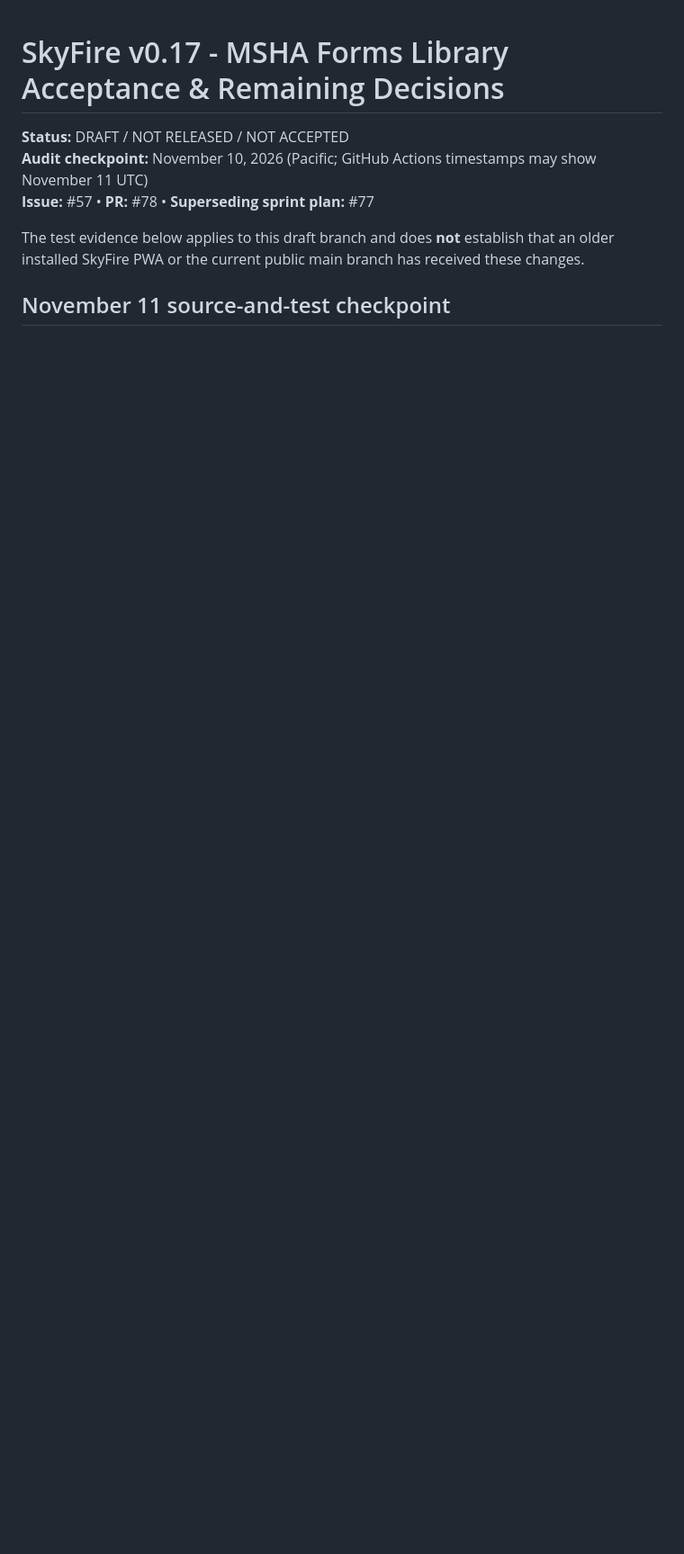
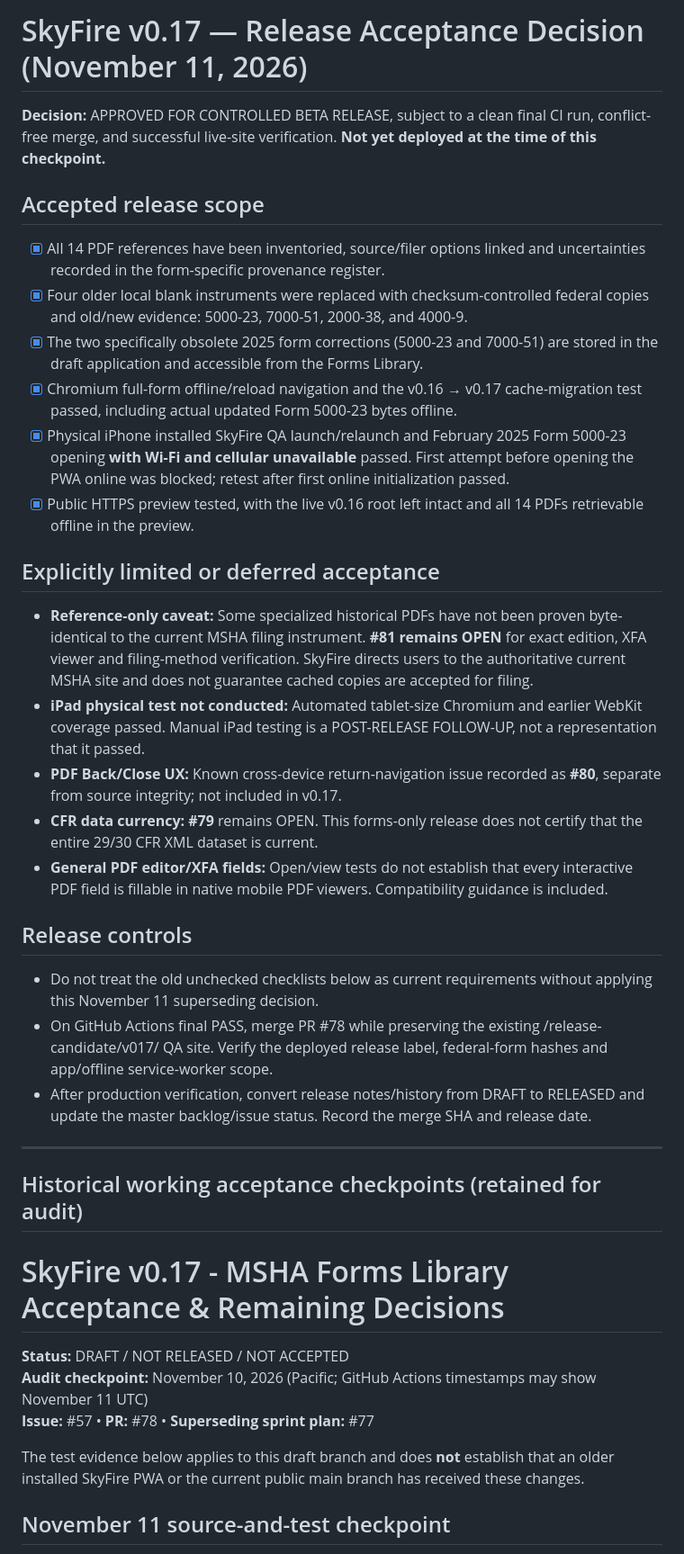
Before and after one commit to SkyFireEHSMining-dev/skyfire-safety-library, a Markdown page: docs/MSHA_FORMS_ACCEPTANCE_STATUS_v0.17.md, the part around the change. Shown at 90% size. Rendered like a GitHub page; blank space fills up the shorter version.

Commit message:
Record scoped v0.17 acceptance, iPhone PASS and explicit issue #79/#80/#81 followups

```diff
--- a/docs/MSHA_FORMS_ACCEPTANCE_STATUS_v0.17.md
+++ b/docs/MSHA_FORMS_ACCEPTANCE_STATUS_v0.17.md
@@ -1,3 +1,30 @@
+# SkyFire v0.17 — Release Acceptance Decision (November 11, 2026)
+
+**Decision:** APPROVED FOR CONTROLLED BETA RELEASE, subject to a clean final CI run, conflict-free merge, and successful live-site verification. **Not yet deployed at the time of this checkpoint.**
+
+## Accepted release scope
+- [x] All 14 PDF references have been inventoried, source/filer options linked and uncertainties recorded in the form-specific provenance register.
+- [x] Four older local blank instruments were replaced with checksum-controlled federal copies and old/new evidence: 5000-23, 7000-51, 2000-38, and 4000-9.
+- [x] The two specifically obsolete 2025 form corrections (5000-23 and 7000-51) are stored in the draft application and accessible from the Forms Library.
+- [x] Chromium full-form offline/reload navigation and the v0.16 → v0.17 cache-migration test passed, including actual updated Form 5000-23 bytes offline.
+- [x] Physical iPhone installed SkyFire QA launch/relaunch and February 2025 Form 5000-23 opening **with Wi-Fi and cellular unavailable** passed. First attempt before opening the PWA online was blocked; retest after first online initialization passed.
+- [x] Public HTTPS preview tested, with the live v0.16 root left intact and all 14 PDFs retrievable offline in the preview.
+
+## Explicitly limited or deferred acceptance
+- **Reference-only caveat:** Some specialized historical PDFs have not been proven byte-identical to the current MSHA filing instrument. **#81 remains OPEN** for exact edition, XFA viewer and filing-method verification. SkyFire directs users to the authoritative current MSHA site and does not guarantee cached copies are accepted for filing.
+- **iPad physical test not conducted:** Automated tablet-size Chromium and earlier WebKit coverage passed. Manual iPad testing is a POST-RELEASE FOLLOW-UP, not a representation that it passed.
+- **PDF Back/Close UX:** Known cross-device return-navigation issue recorded as **#80**, separate from source integrity; not included in v0.17.
+- **CFR data currency:** **#79** remains OPEN. This forms-only release does not certify that the entire 29/30 CFR XML dataset is current.
+- **General PDF editor/XFA fields:** Open/view tests do not establish that every interactive PDF field is fillable in native mobile PDF viewers. Compatibility guidance is included.
+
+## Release controls
+- Do not treat the old unchecked checklists below as current requirements without applying this November 11 superseding decision.
+- On GitHub Actions final PASS, merge PR #78 while preserving the existing /release-candidate/v017/ QA site. Verify the deployed release label, federal-form hashes and app/offline service-worker scope.
+- After production verification, convert release notes/history from DRAFT to RELEASED and update the master backlog/issue status. Record the merge SHA and release date.
+
+---
+## Historical working acceptance checkpoints (retained for audit)
+
 # SkyFire v0.17 - MSHA Forms Library Acceptance & Remaining Decisions
 **Status:** DRAFT / NOT RELEASED / NOT ACCEPTED
 **Audit checkpoint:** November 10, 2026 (Pacific; GitHub Actions timestamps may show November 11 UTC)
```
